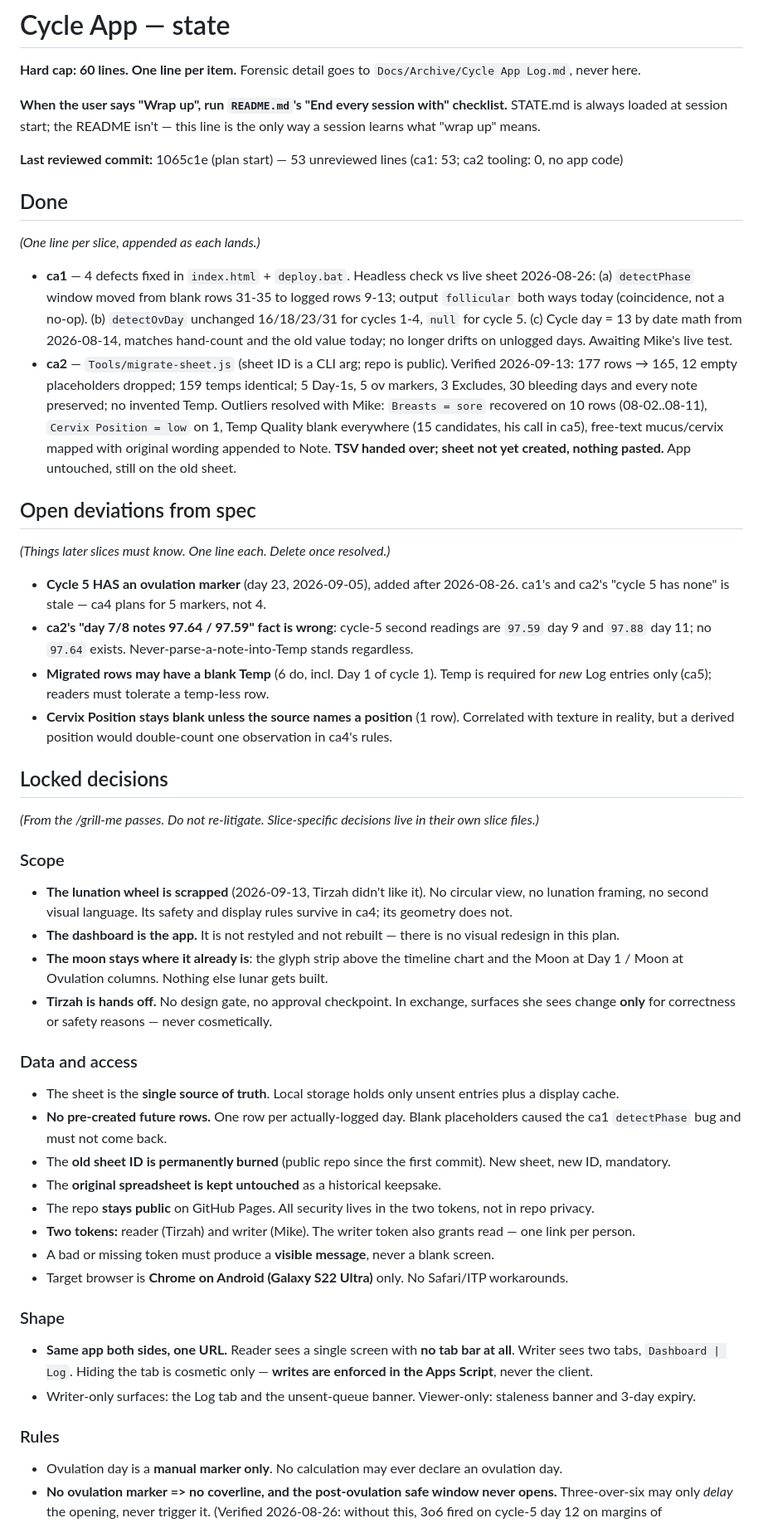
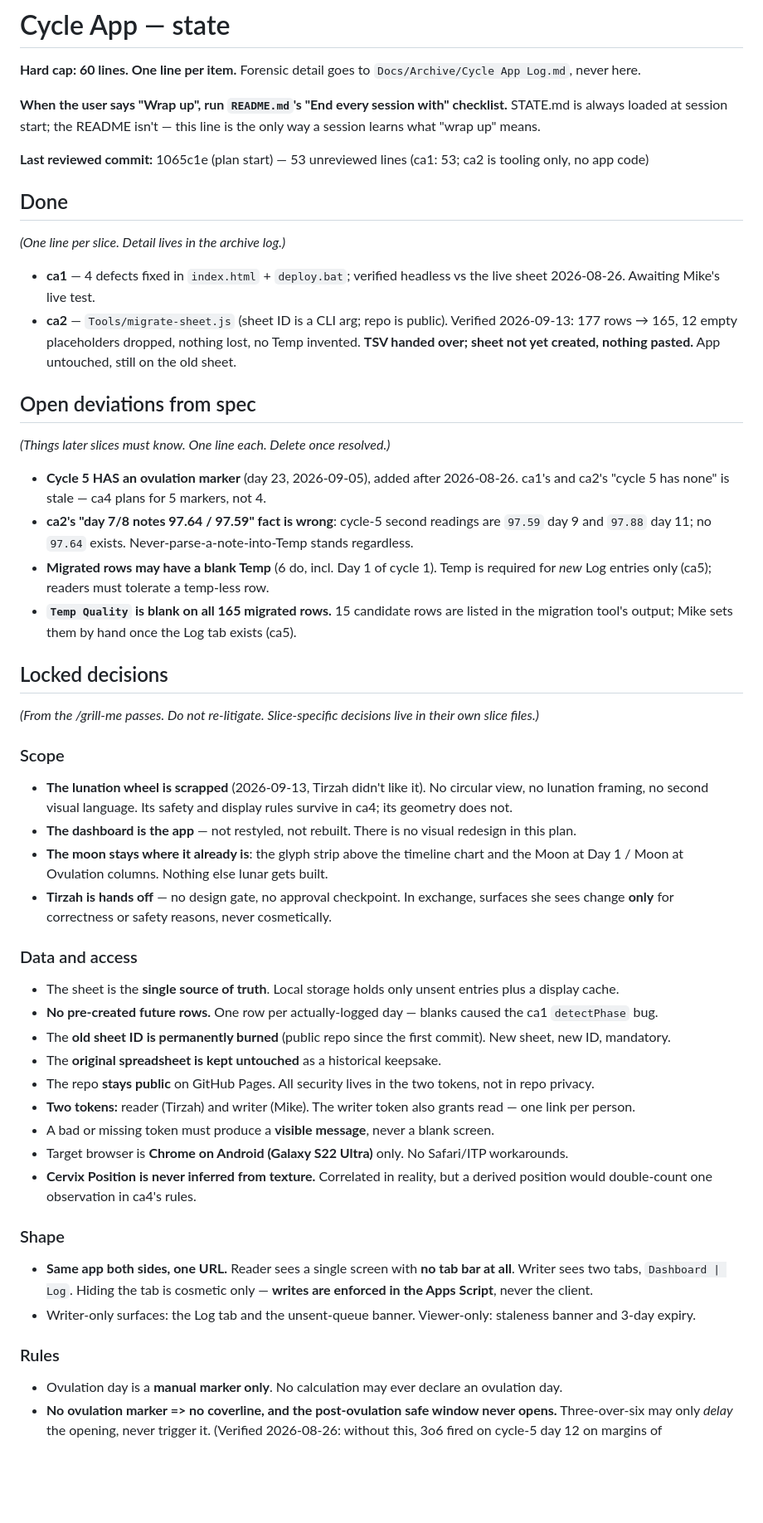
Before and after one commit to carrenomike/cycle-tracker, a Markdown page: Plan/cycle-app/STATE.md, the part around the change. Shown at 83% size. Drawn GitHub-style; blank space fills up the shorter version.

```diff
--- a/Plan/cycle-app/STATE.md
+++ b/Plan/cycle-app/STATE.md
@@ -5,71 +5,53 @@
 **When the user says "Wrap up", run `README.md`'s "End every session with" checklist.** STATE.md is always loaded
 at session start; the README isn't — this line is the only way a session learns what "wrap up" means.
 
-**Last reviewed commit:** 1065c1e (plan start) — 53 unreviewed lines (ca1: 53; ca2 tooling: 0, no app code)
+**Last reviewed commit:** 1065c1e (plan start) — 53 unreviewed lines (ca1: 53; ca2 is tooling only, no app code)
 
 ## Done
-
-_(One line per slice, appended as each lands.)_
-
-- **ca1** — 4 defects fixed in `index.html` + `deploy.bat`. Headless check vs live sheet 2026-08-26: (a) `detectPhase`
-  window moved from blank rows 31-35 to logged rows 9-13; output `follicular` both ways today (coincidence, not a
-  no-op). (b) `detectOvDay` unchanged 16/18/23/31 for cycles 1-4, `null` for cycle 5. (c) Cycle day = 13 by date
-  math from 2026-08-14, matches hand-count and the old value today; no longer drifts on unlogged days. Awaiting
-  Mike's live test.
+_(One line per slice. Detail lives in the archive log.)_
+- **ca1** — 4 defects fixed in `index.html` + `deploy.bat`; verified headless vs the live sheet 2026-08-26.
+  Awaiting Mike's live test.
 - **ca2** — `Tools/migrate-sheet.js` (sheet ID is a CLI arg; repo is public). Verified 2026-09-13: 177 rows → 165,
-  12 empty placeholders dropped; 159 temps identical; 5 Day-1s, 5 ov markers, 3 Excludes, 30 bleeding days and
-  every note preserved; no invented Temp. Outliers resolved with Mike: `Breasts = sore` recovered on 10 rows
-  (08-02..08-11), `Cervix Position = low` on 1, Temp Quality blank everywhere (15 candidates, his call in ca5),
-  free-text mucus/cervix mapped with original wording appended to Note. **TSV handed over; sheet not yet created,
+  12 empty placeholders dropped, nothing lost, no Temp invented. **TSV handed over; sheet not yet created,
   nothing pasted.** App untouched, still on the old sheet.
 
 ## Open deviations from spec
-
 _(Things later slices must know. One line each. Delete once resolved.)_
-
 - **Cycle 5 HAS an ovulation marker** (day 23, 2026-09-05), added after 2026-08-26. ca1's and ca2's "cycle 5 has
   none" is stale — ca4 plans for 5 markers, not 4.
 - **ca2's "day 7/8 notes 97.64 / 97.59" fact is wrong**: cycle-5 second readings are `97.59` day 9 and `97.88`
   day 11; no `97.64` exists. Never-parse-a-note-into-Temp stands regardless.
 - **Migrated rows may have a blank Temp** (6 do, incl. Day 1 of cycle 1). Temp is required for *new* Log entries
   only (ca5); readers must tolerate a temp-less row.
-- **Cervix Position stays blank unless the source names a position** (1 row). Correlated with texture in reality,
-  but a derived position would double-count one observation in ca4's rules.
+- **`Temp Quality` is blank on all 165 migrated rows.** 15 candidate rows are listed in the migration tool's
+  output; Mike sets them by hand once the Log tab exists (ca5).
 
 ## Locked decisions
-
 _(From the /grill-me passes. Do not re-litigate. Slice-specific decisions live in their own slice files.)_
-
 ### Scope
-
 - **The lunation wheel is scrapped** (2026-09-13, Tirzah didn't like it). No circular view, no lunation framing,
   no second visual language. Its safety and display rules survive in ca4; its geometry does not.
-- **The dashboard is the app.** It is not restyled and not rebuilt — there is no visual redesign in this plan.
+- **The dashboard is the app** — not restyled, not rebuilt. There is no visual redesign in this plan.
 - **The moon stays where it already is**: the glyph strip above the timeline chart and the Moon at Day 1 / Moon at
   Ovulation columns. Nothing else lunar gets built.
-- **Tirzah is hands off.** No design gate, no approval checkpoint. In exchange, surfaces she sees change **only**
-  for correctness or safety reasons — never cosmetically.
-
+- **Tirzah is hands off** — no design gate, no approval checkpoint. In exchange, surfaces she sees change **only**
+  for correctness or safety reasons, never cosmetically.
 ### Data and access
-
 - The sheet is the **single source of truth**. Local storage holds only unsent entries plus a display cache.
-- **No pre-created future rows.** One row per actually-logged day. Blank placeholders caused the ca1 `detectPhase`
-  bug and must not come back.
+- **No pre-created future rows.** One row per actually-logged day — blanks caused the ca1 `detectPhase` bug.
 - The **old sheet ID is permanently burned** (public repo since the first commit). New sheet, new ID, mandatory.
 - The **original spreadsheet is kept untouched** as a historical keepsake.
 - The repo **stays public** on GitHub Pages. All security lives in the two tokens, not in repo privacy.
 - **Two tokens:** reader (Tirzah) and writer (Mike). The writer token also grants read — one link per person.
 - A bad or missing token must produce a **visible message**, never a blank screen.
 - Target browser is **Chrome on Android (Galaxy S22 Ultra)** only. No Safari/ITP workarounds.
-
+- **Cervix Position is never inferred from texture.** Correlated in reality, but a derived position would
+  double-count one observation in ca4's rules.
 ### Shape
-
 - **Same app both sides, one URL.** Reader sees a single screen with **no tab bar at all**. Writer sees two tabs,
   `Dashboard | Log`. Hiding the tab is cosmetic only — **writes are enforced in the Apps Script**, never the client.
 - Writer-only surfaces: the Log tab and the unsent-queue banner. Viewer-only: staleness banner and 3-day expiry.
-
 ### Rules
-
 - Ovulation day is a **manual marker only**. No calculation may ever declare an ovulation day.
 - **No ovulation marker => no coverline, and the post-ovulation safe window never opens.** Three-over-six may only
   *delay* the opening, never trigger it. (Verified 2026-08-26: without this, 3o6 fired on cycle-5 day 12 on margins
```
Also changed, not shown: Docs/Archive/Cycle App Log.md (+51 -0 lines).
